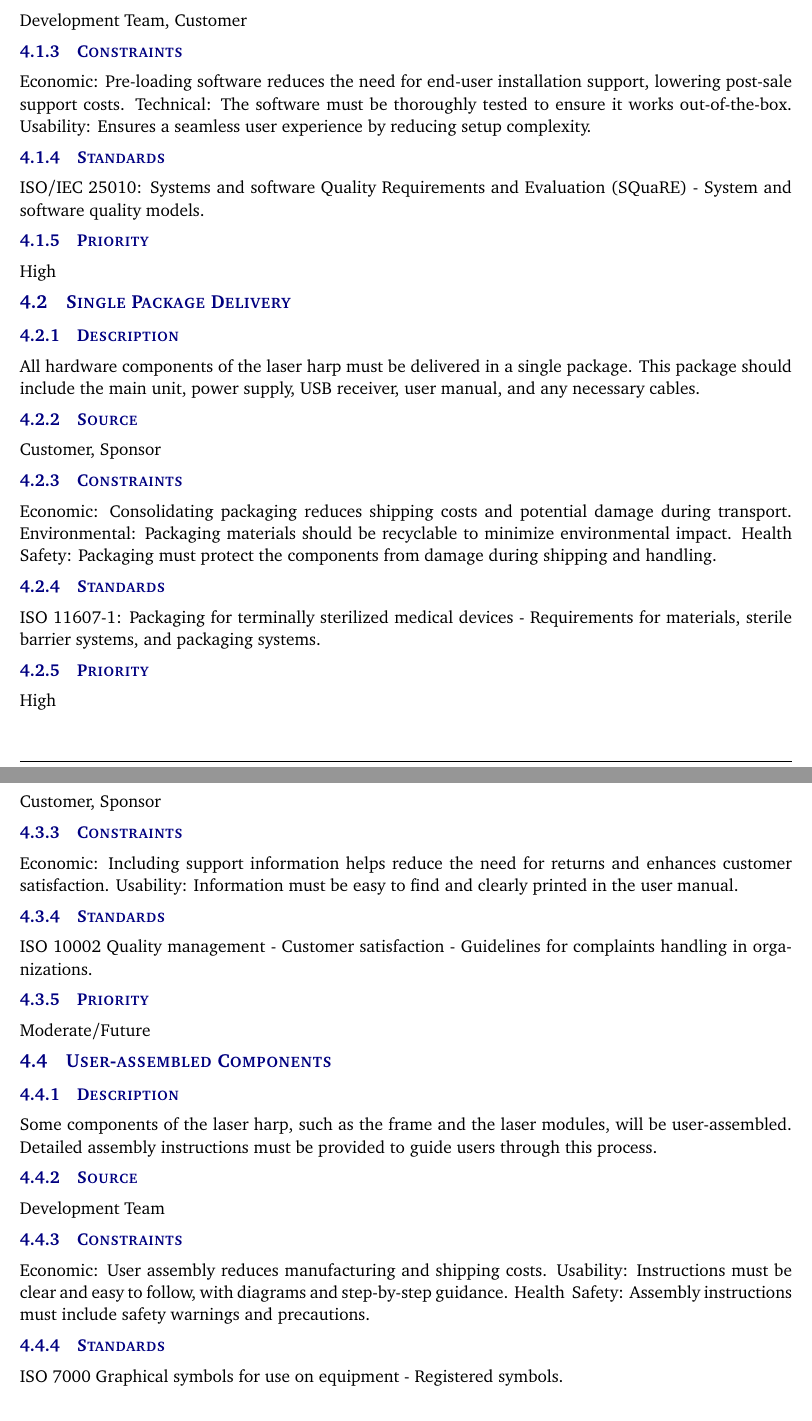
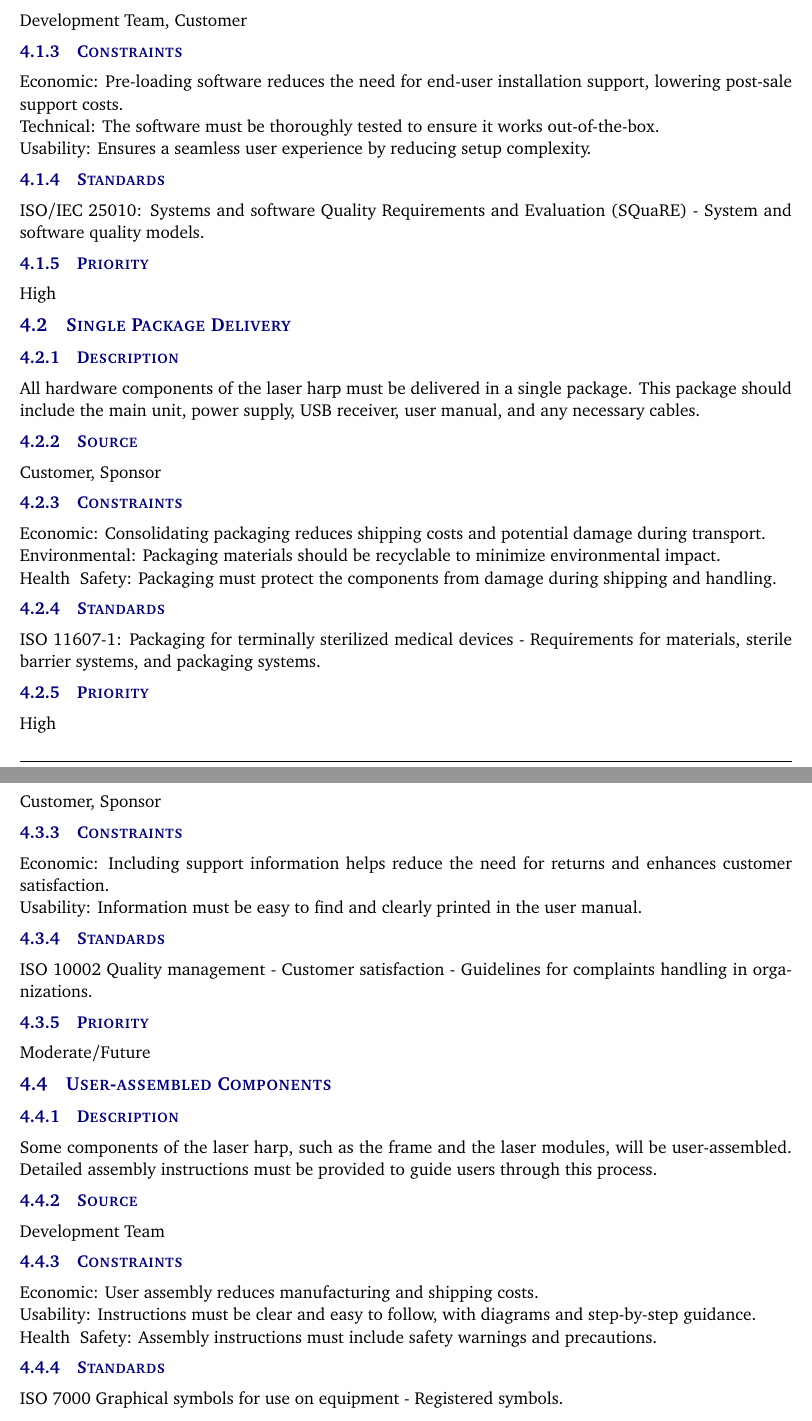
Before and after one commit to blues1491/Teamsegfault-Laserharp, a LaTeX document (system requirements specification LaTeX/system_requirements_specification.tex, which reads system requirements specification LaTeX/tex/packaging_requirements.tex): two parts of pages 16 and 17 of 34, joined at a grey line, cut so that both start at the same text. Compiled offline with pdfLaTeX.

Commit message:
updated packaging with more formating

```diff
--- a/system requirements specification LaTeX/tex/packaging_requirements.tex
+++ b/system requirements specification LaTeX/tex/packaging_requirements.tex
@@ -7,8 +7,8 @@ The software required for the operation of the laser harp must be pre-loaded ont
 \subsubsection{Source}
 Development Team, Customer
 \subsubsection{Constraints}
-Economic: Pre-loading software reduces the need for end-user installation support, lowering post-sale support costs.
-Technical: The software must be thoroughly tested to ensure it works out-of-the-box.
+Economic: Pre-loading software reduces the need for end-user installation support, lowering post-sale support costs.\\
+Technical: The software must be thoroughly tested to ensure it works out-of-the-box.\\
 Usability: Ensures a seamless user experience by reducing setup complexity.
 \subsubsection{Standards}
 ISO/IEC 25010: Systems and software Quality Requirements and Evaluation (SQuaRE) - System and software quality models.
@@ -22,8 +22,8 @@ All hardware components of the laser harp must be delivered in a single package.
 \subsubsection{Source}
 Customer, Sponsor
 \subsubsection{Constraints}
-Economic: Consolidating packaging reduces shipping costs and potential damage during transport.
-Environmental: Packaging materials should be recyclable to minimize environmental impact.
+Economic: Consolidating packaging reduces shipping costs and potential damage during transport.\\
+Environmental: Packaging materials should be recyclable to minimize environmental impact.\\
 Health & Safety: Packaging must protect the components from damage during shipping and handling.
 \subsubsection{Standards}
 ISO 11607-1: Packaging for terminally sterilized medical devices - Requirements for materials, sterile barrier systems, and packaging systems.
@@ -37,7 +37,7 @@ The package must include customer support information, such as a toll-free suppo
 \subsubsection{Source}
 Customer, Sponsor
 \subsubsection{Constraints}
-Economic: Including support information helps reduce the need for returns and enhances customer satisfaction.
+Economic: Including support information helps reduce the need for returns and enhances customer satisfaction.\\
 Usability: Information must be easy to find and clearly printed in the user manual.
 \subsubsection{Standards}
 ISO 10002 Quality management - Customer satisfaction - Guidelines for complaints handling in organizations.
@@ -51,8 +51,8 @@ Some components of the laser harp, such as the frame and the laser modules, will
 \subsubsection{Source}
 Development Team
 \subsubsection{Constraints}
-Economic: User assembly reduces manufacturing and shipping costs.
-Usability: Instructions must be clear and easy to follow, with diagrams and step-by-step guidance.
+Economic: User assembly reduces manufacturing and shipping costs.\\
+Usability: Instructions must be clear and easy to follow, with diagrams and step-by-step guidance.\\
 Health & Safety: Assembly instructions must include safety warnings and precautions.
 \subsubsection{Standards}
 ISO 7000 Graphical symbols for use on equipment - Registered symbols.
```
Also changed, not shown: system requirements specification LaTeX/tex/packaging_requirements.tex (4 more changed lines).
